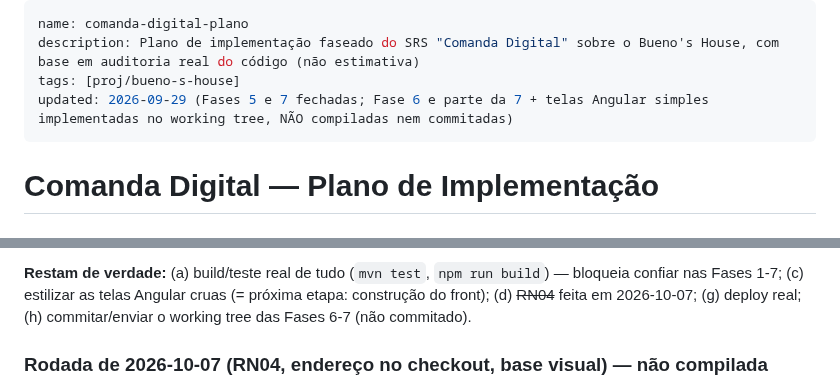
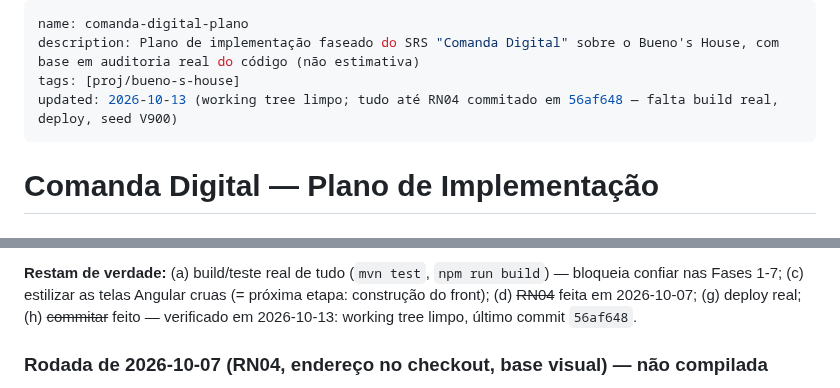
Before and after one commit to VitorTozeti/Obsidian-vitor, a Markdown page: projetos-faculdade/bueno-s-house/comanda-digital-plano.md, 2 parts joined by grey strips. Rendered like a GitHub page.

Commit message:
docs(bueno-s-house): status verificado em 2026-10-13
Co-Authored-By: Claude Opus 5.5 <noreply@anthropic.com>

```diff
--- a/projetos-faculdade/bueno-s-house/comanda-digital-plano.md
+++ b/projetos-faculdade/bueno-s-house/comanda-digital-plano.md
@@ -2,7 +2,7 @@
 name: comanda-digital-plano
 description: Plano de implementação faseado do SRS "Comanda Digital" sobre o Bueno's House, com base em auditoria real do código (não estimativa)
 tags: [proj/bueno-s-house]
-updated: 2026-09-29 (Fases 5 e 7 fechadas; Fase 6 e parte da 7 + telas Angular simples implementadas no working tree, NÃO compiladas nem commitadas)
+updated: 2026-10-13 (working tree limpo; tudo até RN04 commitado em 56af648 — falta build real, deploy, seed V900)
 ---
 
 # Comanda Digital — Plano de Implementação
@@ -184,7 +184,7 @@ passo obrigatório antes de confiar no branch é rodar `mvn -Dmaven.test.skip=tr
 
 **Restam de verdade:** (a) build/teste real de tudo (`mvn test`, `npm run build`) — bloqueia confiar
 nas Fases 1-7; (c) estilizar as telas Angular cruas (= próxima etapa: construção do front); (d) ~~RN04~~ feita em 2026-10-07;
-(g) deploy real; (h) commitar/enviar o working tree das Fases 6-7 (não commitado).
+(g) deploy real; (h) ~~commitar~~ feito — verificado em 2026-10-13: working tree limpo, último commit `56af648`.
 
 
 ### Rodada de 2026-10-07 (RN04, endereço no checkout, base visual) — não compilada
```
